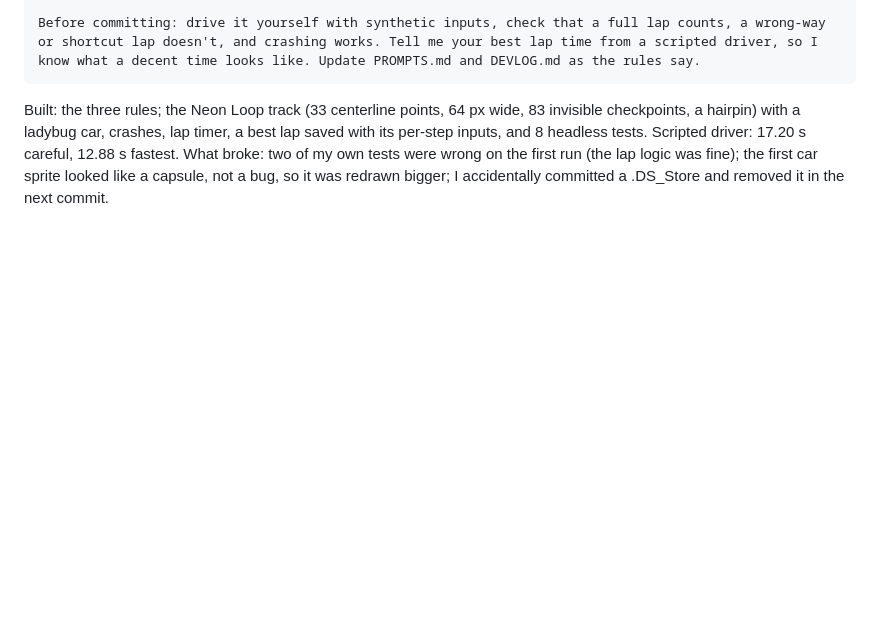
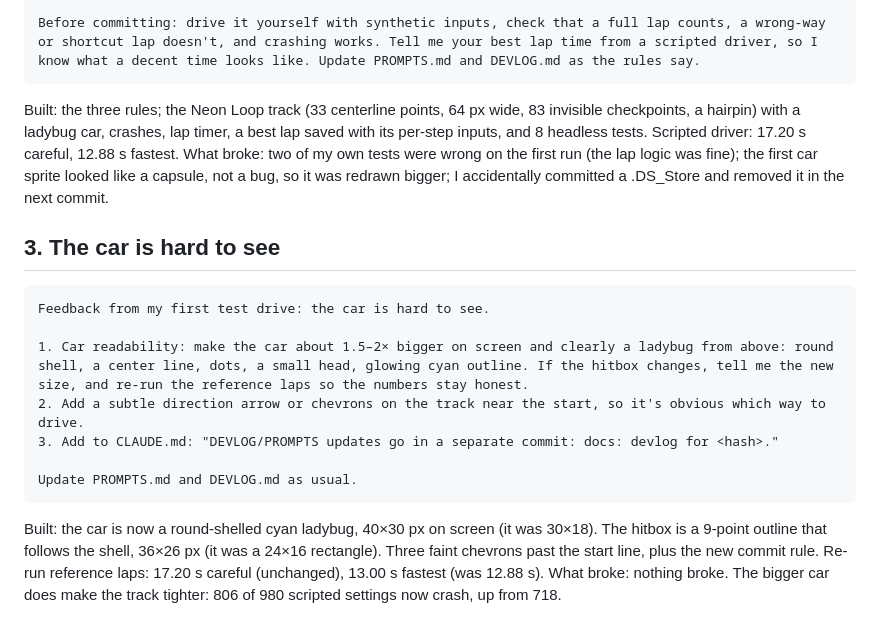
Before and after one commit to codemaskdev/bug-driver, a Markdown page: PROMPTS.md, the part around the change. Rendered like a GitHub page; blank space fills up the shorter version.

`````diff
--- a/PROMPTS.md
+++ b/PROMPTS.md
@@ -67,3 +67,18 @@ Before committing: drive it yourself with synthetic inputs, check that a full la
 
 Built: the three rules; the Neon Loop track (33 centerline points, 64 px wide, 83 invisible checkpoints, a hairpin) with a ladybug car, crashes, lap timer, a best lap saved with its per-step inputs, and 8 headless tests. Scripted driver: 17.20 s careful, 12.88 s fastest.
 What broke: two of my own tests were wrong on the first run (the lap logic was fine); the first car sprite looked like a capsule, not a bug, so it was redrawn bigger; I accidentally committed a .DS_Store and removed it in the next commit.
+
+## 3. The car is hard to see
+
+````text
+Feedback from my first test drive: the car is hard to see.
+
+1. Car readability: make the car about 1.5–2× bigger on screen and clearly a ladybug from above: round shell, a center line, dots, a small head, glowing cyan outline. If the hitbox changes, tell me the new size, and re-run the reference laps so the numbers stay honest.
+2. Add a subtle direction arrow or chevrons on the track near the start, so it's obvious which way to drive.
+3. Add to CLAUDE.md: "DEVLOG/PROMPTS updates go in a separate commit: docs: devlog for <hash>."
+
+Update PROMPTS.md and DEVLOG.md as usual.
+````
+
+Built: the car is now a round-shelled cyan ladybug, 40×30 px on screen (it was 30×18). The hitbox is a 9-point outline that follows the shell, 36×26 px (it was a 24×16 rectangle). Three faint chevrons past the start line, plus the new commit rule. Re-run reference laps: 17.20 s careful (unchanged), 13.00 s fastest (was 12.88 s).
+What broke: nothing broke. The bigger car does make the track tighter: 806 of 980 scripted settings now crash, up from 718.
`````
Also changed, not shown: DEVLOG.md (+22 -0 lines).
